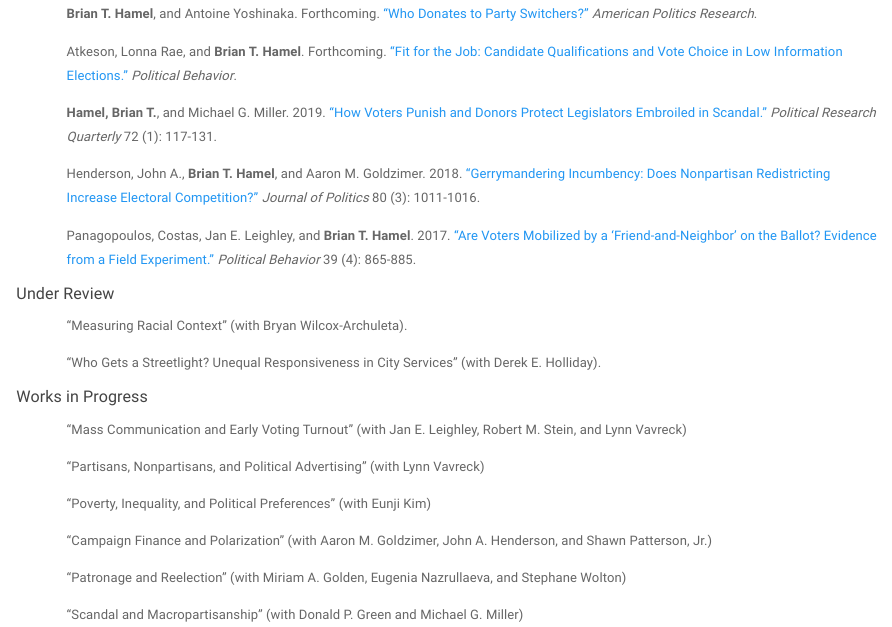
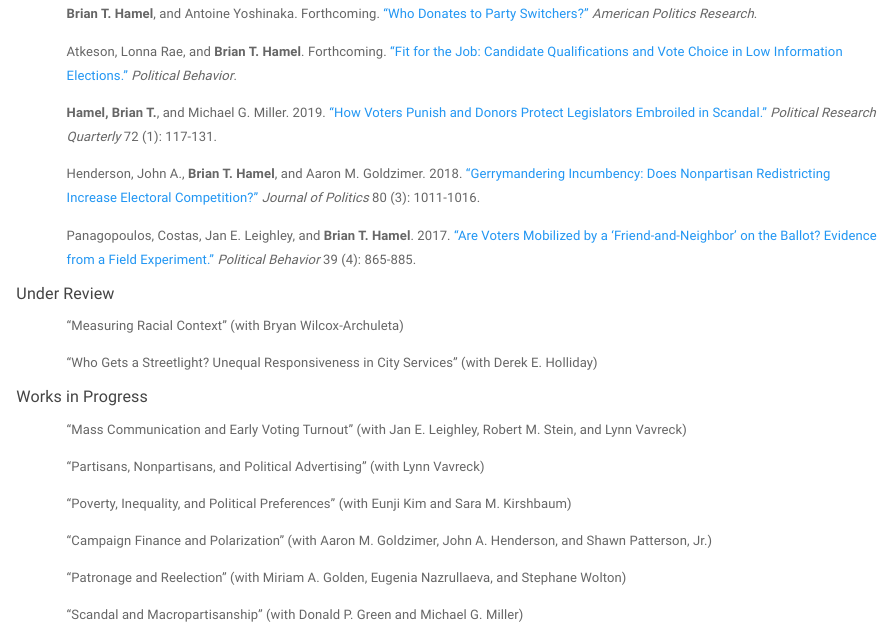
Before and after one commit to hamelbrian/hamelbrian.github.io, an R Markdown document (research.Rmd): the page in a window 1100 px wide, from 180 px down. Rendered offline with R 4.5, knitr and Pandoc, with nearby package versions; a font, style sheet, LaTeX package, included part or bibliography that could not be used is replaced or left out.

Commit message:
Update website

```diff
--- a/research.Rmd
+++ b/research.Rmd
@@ -33,11 +33,11 @@ Panagopoulos, Costas, Jan E. Leighley, and **Brian T. Hamel**. 2017. ["Are Voter
 ##### Under Review
 
 <p style="margin-left:50px; margin-right:50px;">
-"Measuring Racial Context" (with Bryan Wilcox-Archuleta).
+"Measuring Racial Context" (with Bryan Wilcox-Archuleta)
 </p>
 
 <p style="margin-left:50px; margin-right:50px;">
-"Who Gets a Streetlight? Unequal Responsiveness in City Services" (with Derek E. Holliday).
+"Who Gets a Streetlight? Unequal Responsiveness in City Services" (with Derek E. Holliday)
 </p>
 
 ##### Works in Progress
@@ -51,7 +51,7 @@ Panagopoulos, Costas, Jan E. Leighley, and **Brian T. Hamel**. 2017. ["Are Voter
 </p>
 
 <p style="margin-left:50px; margin-right:50px;">
-"Poverty, Inequality, and Political Preferences" (with Eunji Kim)
+"Poverty, Inequality, and Political Preferences" (with Eunji Kim and Sara M. Kirshbaum)
 </p>
 
 <p style="margin-left:50px; margin-right:50px;">
```
